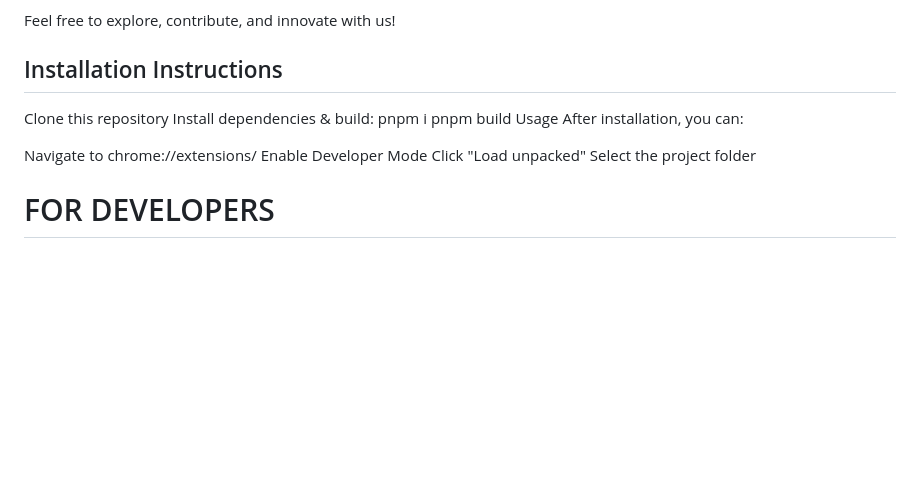
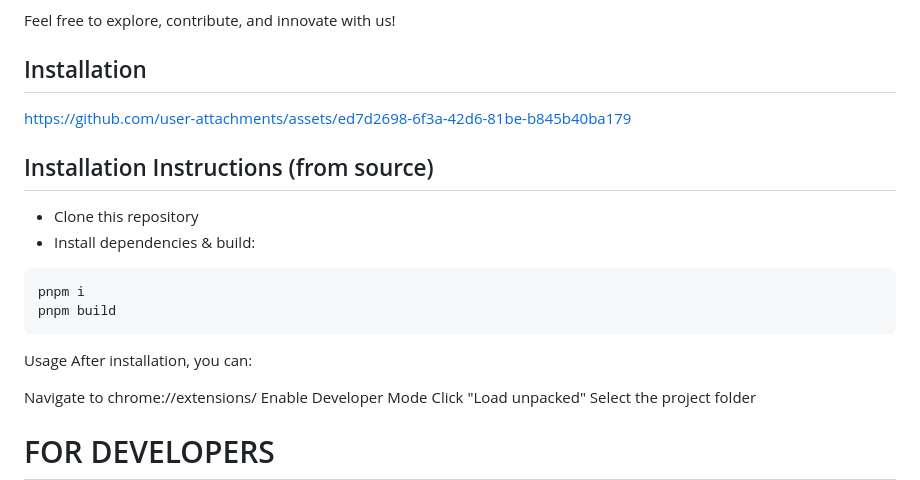
Before and after one commit to 0xIntuition/chrome-extension, a Markdown page: README.md, the part around the change. GitHub-like rendering; blank space fills up the shorter version.

Commit message:
Update README.md
Signed-off-by: Simonas Karuzas <simonas@not.cat>

````diff
--- a/README.md
+++ b/README.md
@@ -18,11 +18,21 @@ Additionally, if you're inspired to build your own browser extension, this proje
 
 Feel free to explore, contribute, and innovate with us!
 
-## Installation Instructions
-Clone this repository
-Install dependencies & build:
+## Installation
+
+
+
+https://github.com/user-attachments/assets/ed7d2698-6f3a-42d6-81be-b845b40ba179
+
+
+
+## Installation Instructions (from source)
+- Clone this repository
+- Install dependencies & build:
+```
 pnpm i
 pnpm build
+```
 Usage
 After installation, you can:
 
````
